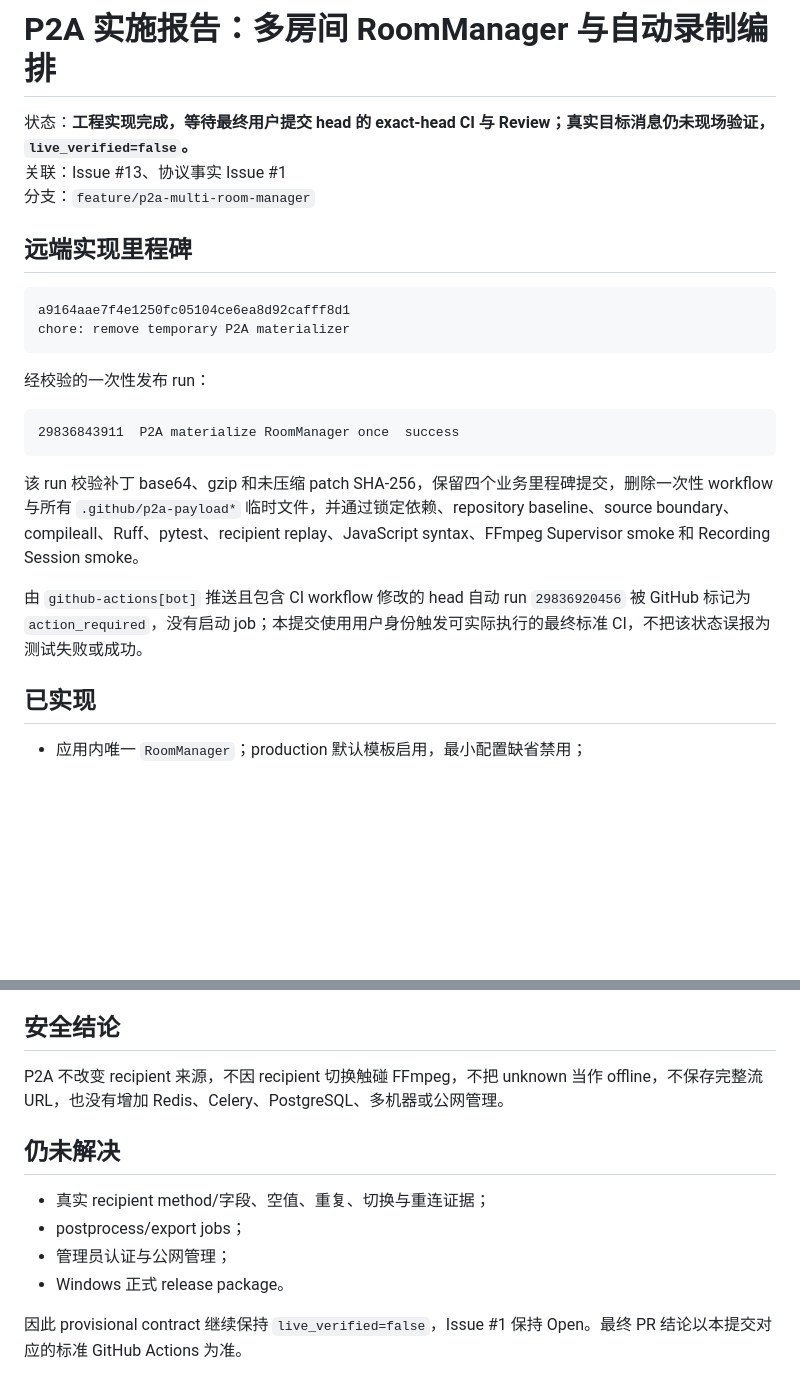
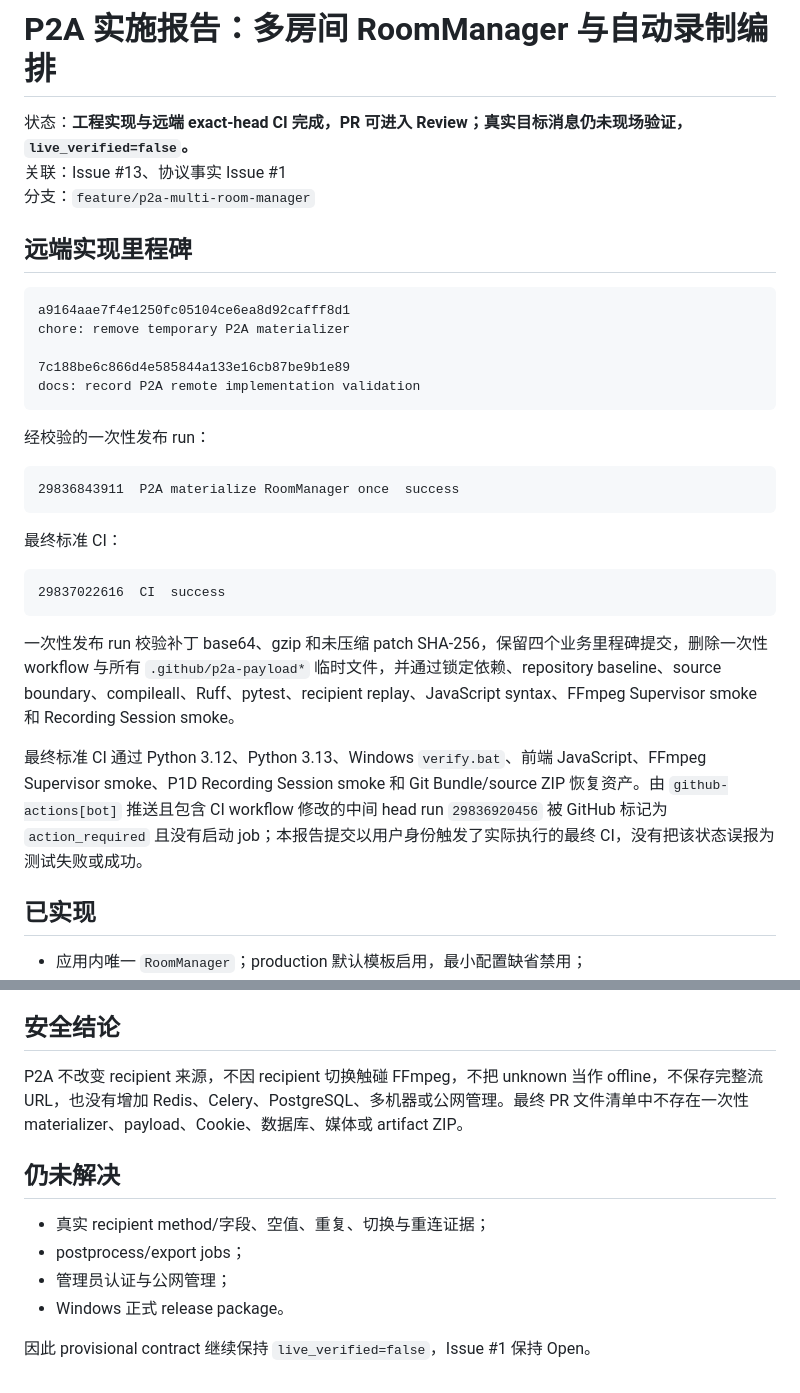
Before and after one commit to kachekakaka/douyin_recorder_workspace, a Markdown page: docs/P2A_IMPLEMENTATION_REPORT.md, 2 parts joined by grey strips. Drawn GitHub-style; blank space fills up the shorter version.

Commit message:
docs: finalize P2A CI result

````diff
--- a/docs/P2A_IMPLEMENTATION_REPORT.md
+++ b/docs/P2A_IMPLEMENTATION_REPORT.md
@@ -1,6 +1,6 @@
 # P2A 实施报告：多房间 RoomManager 与自动录制编排
 
-状态：**工程实现完成，等待最终用户提交 head 的 exact-head CI 与 Review；真实目标消息仍未现场验证，`live_verified=false`。**
+状态：**工程实现与远端 exact-head CI 完成，PR 可进入 Review；真实目标消息仍未现场验证，`live_verified=false`。**
 关联：Issue #13、协议事实 Issue #1
 分支：`feature/p2a-multi-room-manager`
 
@@ -9,6 +9,9 @@
 ```text
 a9164aae7f4e1250fc05104ce6ea8d92cafff8d1
 chore: remove temporary P2A materializer
+
+7c188be6c866d4e585844a133e16cb87be9b1e89
+docs: record P2A remote implementation validation
 ```
 
 经校验的一次性发布 run：
@@ -17,9 +20,15 @@ chore: remove temporary P2A materializer
 29836843911  P2A materialize RoomManager once  success
 ```
 
-该 run 校验补丁 base64、gzip 和未压缩 patch SHA-256，保留四个业务里程碑提交，删除一次性 workflow 与所有 `.github/p2a-payload*` 临时文件，并通过锁定依赖、repository baseline、source boundary、compileall、Ruff、pytest、recipient replay、JavaScript syntax、FFmpeg Supervisor smoke 和 Recording Session smoke。
+最终标准 CI：
 
-由 `github-actions[bot]` 推送且包含 CI workflow 修改的 head 自动 run `29836920456` 被 GitHub 标记为 `action_required`，没有启动 job；本提交使用用户身份触发可实际执行的最终标准 CI，不把该状态误报为测试失败或成功。
+```text
+29837022616  CI  success
+```
+
+一次性发布 run 校验补丁 base64、gzip 和未压缩 patch SHA-256，保留四个业务里程碑提交，删除一次性 workflow 与所有 `.github/p2a-payload*` 临时文件，并通过锁定依赖、repository baseline、source boundary、compileall、Ruff、pytest、recipient replay、JavaScript syntax、FFmpeg Supervisor smoke 和 Recording Session smoke。
+
+最终标准 CI 通过 Python 3.12、Python 3.13、Windows `verify.bat`、前端 JavaScript、FFmpeg Supervisor smoke、P1D Recording Session smoke 和 Git Bundle/source ZIP 恢复资产。由 `github-actions[bot]` 推送且包含 CI workflow 修改的中间 head run `29836920456` 被 GitHub 标记为 `action_required` 且没有启动 job；本报告提交以用户身份触发了实际执行的最终 CI，没有把该状态误报为测试失败或成功。
 
 ## 已实现
 
@@ -60,7 +69,7 @@ API 不返回检查异常正文、完整直播 URL、Cookie、签名值、流 pa
 
 ## 安全结论
 
-P2A 不改变 recipient 来源，不因 recipient 切换触碰 FFmpeg，不把 unknown 当作 offline，不保存完整流 URL，也没有增加 Redis、Celery、PostgreSQL、多机器或公网管理。
+P2A 不改变 recipient 来源，不因 recipient 切换触碰 FFmpeg，不把 unknown 当作 offline，不保存完整流 URL，也没有增加 Redis、Celery、PostgreSQL、多机器或公网管理。最终 PR 文件清单中不存在一次性 materializer、payload、Cookie、数据库、媒体或 artifact ZIP。
 
 ## 仍未解决
 
@@ -69,4 +78,4 @@ P2A 不改变 recipient 来源，不因 recipient 切换触碰 FFmpeg，不把 u
 - 管理员认证与公网管理；
 - Windows 正式 release package。
 
-因此 provisional contract 继续保持 `live_verified=false`，Issue #1 保持 Open。最终 PR 结论以本提交对应的标准 GitHub Actions 为准。
+因此 provisional contract 继续保持 `live_verified=false`，Issue #1 保持 Open。
````
